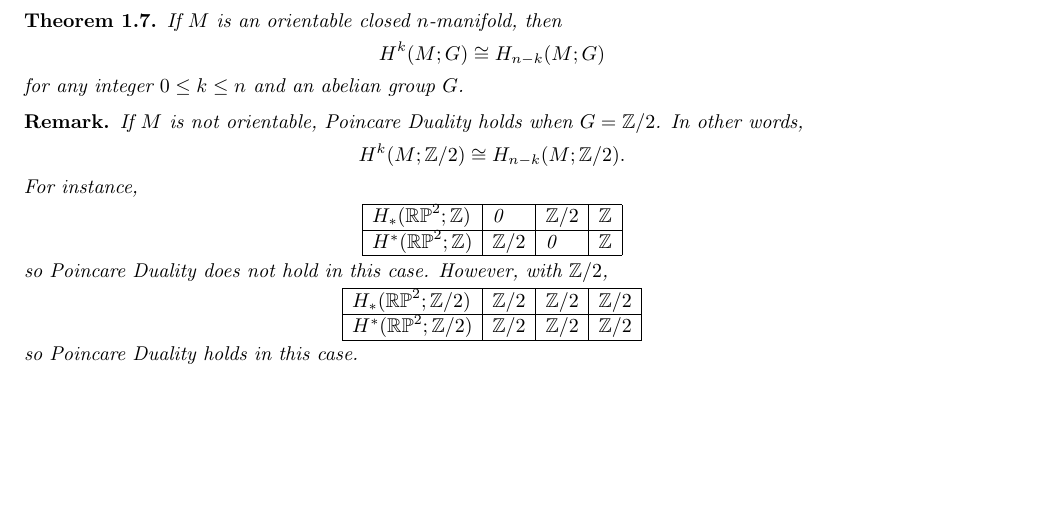
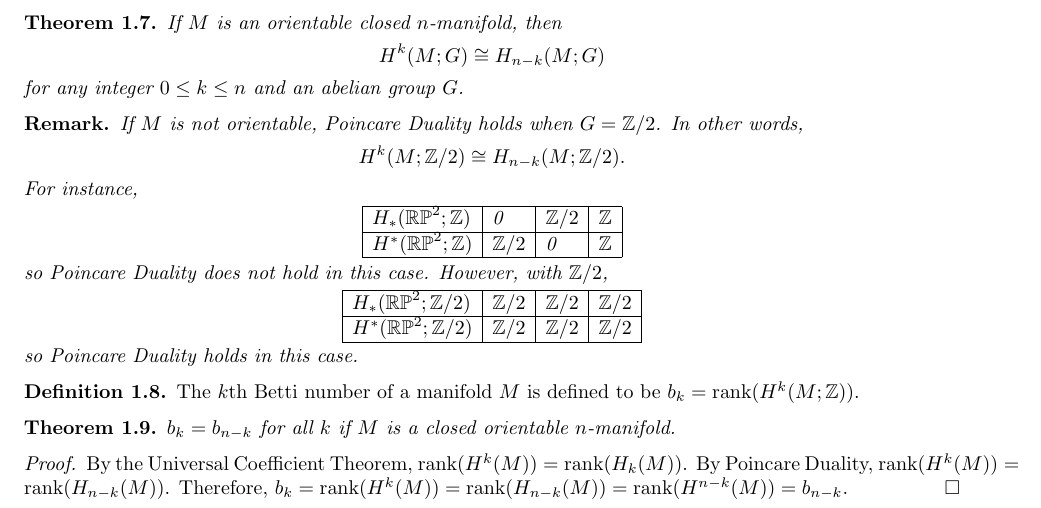
Before and after one commit to hidenori-shinohara/algebraic_toplogy_notes, a LaTeX paper (algebraic_topology_2.tex): part of page 2 of 2, cut so that both start at the same text, the shorter picture padded with empty space. Compiled offline with pdfLaTeX.

Commit message:
Betti number

```diff
--- a/algebraic_topology_2.tex
+++ b/algebraic_topology_2.tex
@@ -194,5 +194,18 @@ Thus
   so Poincare Duality holds in this case.
 \end{rem}
 
+\begin{defn}
+  The $k$th Betti number of a manifold $M$ is defined to be $b_k = \rank(H^k(M; \mathbb{Z}))$.
+\end{defn}
+
+\begin{thm}
+  $b_k = b_{n - k}$ for all $k$ if $M$ is a closed orientable $n$-manifold.
+\end{thm}
+
+\begin{proof}
+  By the Universal Coefficient Theorem, $\rank(H^k(M)) = \rank(H_k(M))$.
+  By Poincare Duality, $\rank(H^k(M)) = \rank(H_{n - k}(M))$.
+  Therefore, $b_k = \rank(H^k(M)) = \rank(H_{n - k}(M)) = \rank(H^{n - k}(M)) = b_{n - k}$.
+\end{proof}
 
 \end{document}
```
Also changed, not shown: algebraic_topology_2.pdf.
